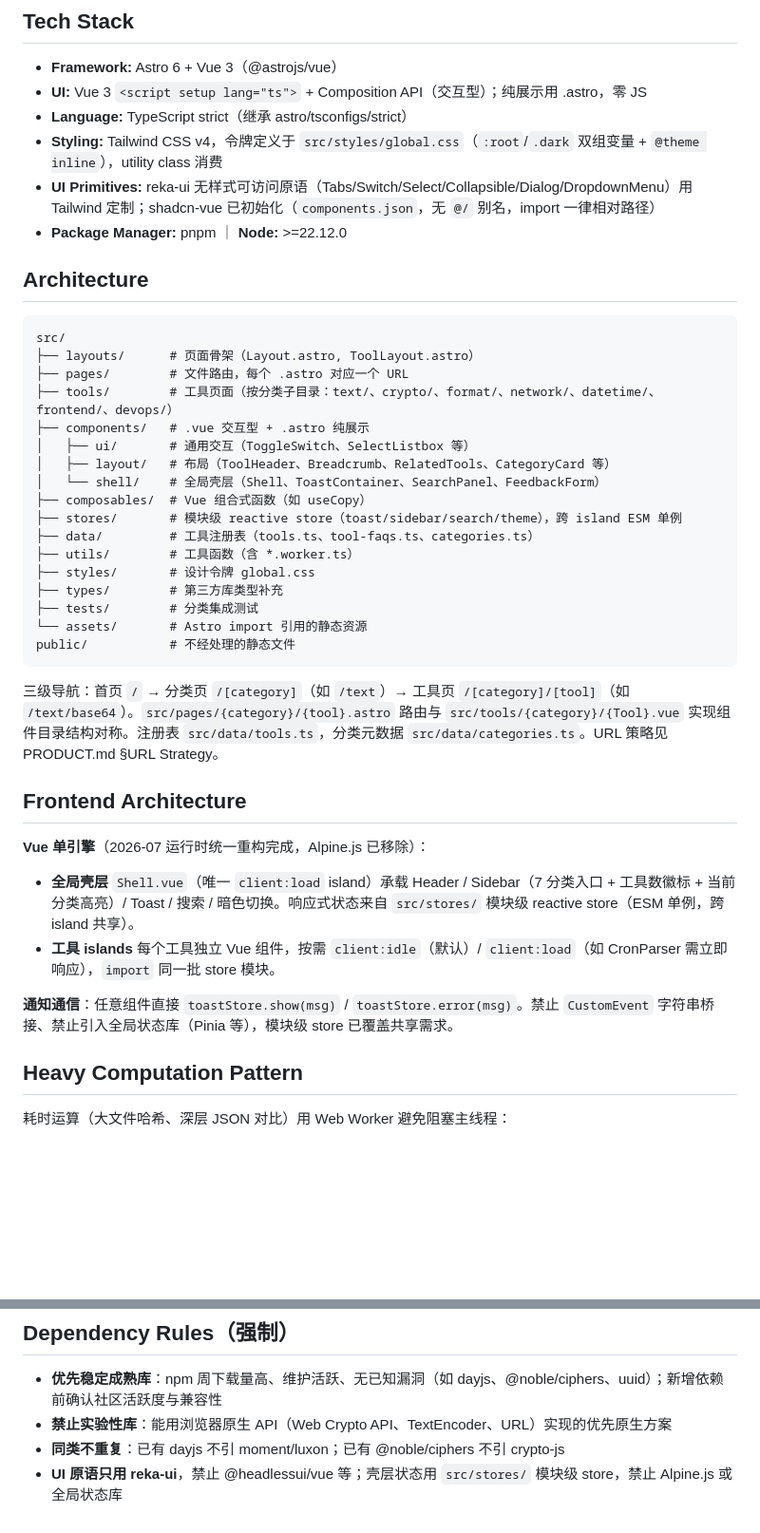
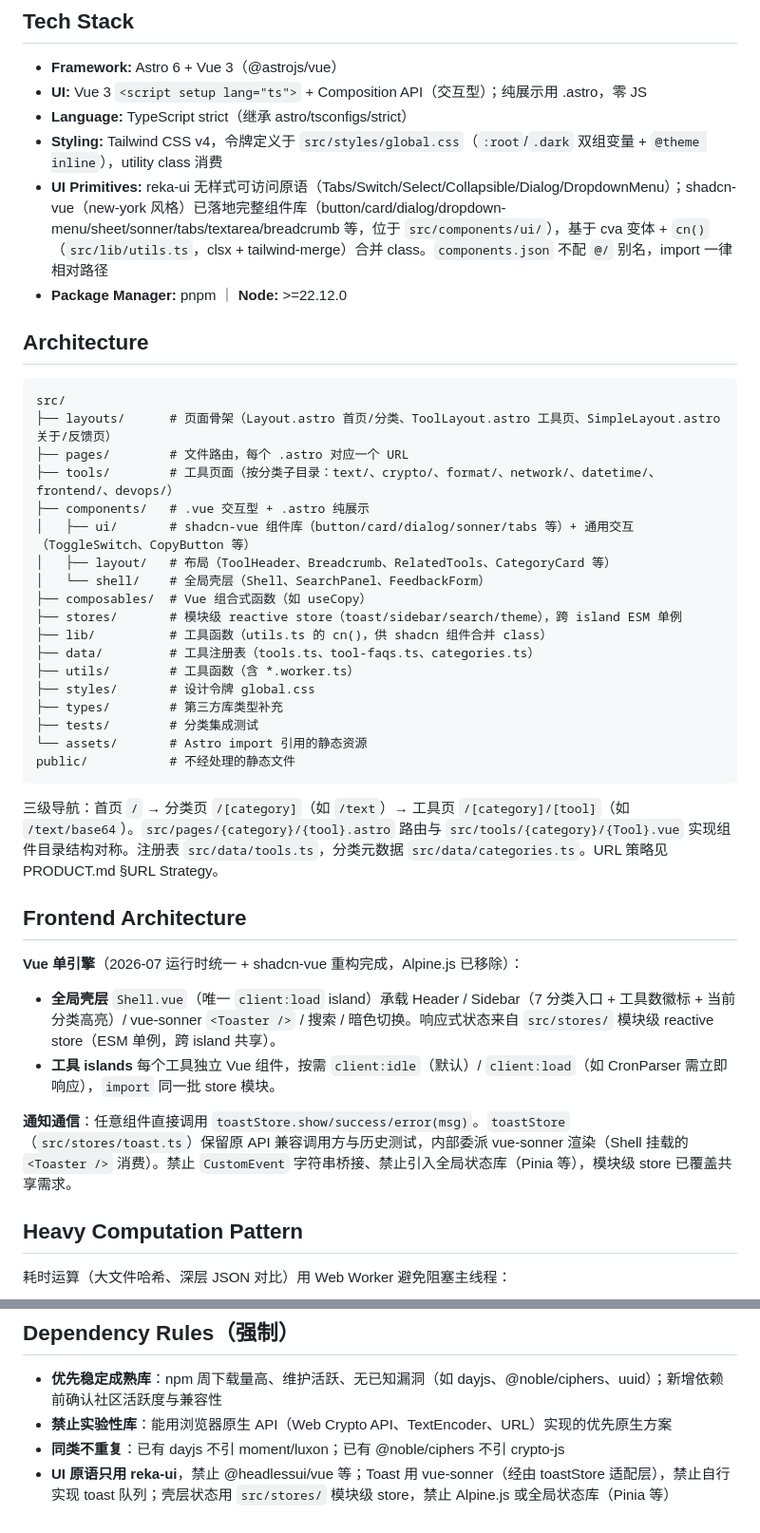
Before and after one commit to BaixuanZhu/DevTools, a Markdown page: AGENTS.md, 2 parts joined by grey strips. Shown at 95% size. Rendered like a GitHub page; blank space fills up the shorter version.

Commit message:
docs(agents): 同步 shadcn-vue 重构后的依赖事实
- UI Primitives: shadcn-vue 从'已初始化'更新为'已落地完整组件库'，补充 cn() 工具
- Architecture 目录树: 补 lib/ 目录、SimpleLayout.astro、修正 ui/ 与 shell/ 内容（移除已删的 ToastContainer）
- Frontend Architecture: Toast 改为 vue-sonner <Toaster /> + toastStore 适配层
- Dependency Rules: Toast 方案锁定 vue-sonner，禁止自实现 toast 队列

````diff
--- a/AGENTS.md
+++ b/AGENTS.md
@@ -33,22 +33,23 @@ pnpm astro check      # Astro TypeScript 类型检查
 - **UI:** Vue 3 `<script setup lang="ts">` + Composition API（交互型）；纯展示用 .astro，零 JS
 - **Language:** TypeScript strict（继承 astro/tsconfigs/strict）
 - **Styling:** Tailwind CSS v4，令牌定义于 `src/styles/global.css`（`:root`/`.dark` 双组变量 + `@theme inline`），utility class 消费
-- **UI Primitives:** reka-ui 无样式可访问原语（Tabs/Switch/Select/Collapsible/Dialog/DropdownMenu）用 Tailwind 定制；shadcn-vue 已初始化（`components.json`，无 `@/` 别名，import 一律相对路径）
+- **UI Primitives:** reka-ui 无样式可访问原语（Tabs/Switch/Select/Collapsible/Dialog/DropdownMenu）；shadcn-vue（new-york 风格）已落地完整组件库（button/card/dialog/dropdown-menu/sheet/sonner/tabs/textarea/breadcrumb 等，位于 `src/components/ui/`），基于 cva 变体 + `cn()`（`src/lib/utils.ts`，clsx + tailwind-merge）合并 class。`components.json` 不配 `@/` 别名，import 一律相对路径
 - **Package Manager:** pnpm ｜ **Node:** >=22.12.0
 
 ## Architecture
 
 ```
 src/
-├── layouts/      # 页面骨架（Layout.astro, ToolLayout.astro）
+├── layouts/      # 页面骨架（Layout.astro 首页/分类、ToolLayout.astro 工具页、SimpleLayout.astro 关于/反馈页）
 ├── pages/        # 文件路由，每个 .astro 对应一个 URL
 ├── tools/        # 工具页面（按分类子目录：text/、crypto/、format/、network/、datetime/、frontend/、devops/）
 ├── components/   # .vue 交互型 + .astro 纯展示
-│   ├── ui/       # 通用交互（ToggleSwitch、SelectListbox 等）
+│   ├── ui/       # shadcn-vue 组件库（button/card/dialog/sonner/tabs 等）+ 通用交互（ToggleSwitch、CopyButton 等）
 │   ├── layout/   # 布局（ToolHeader、Breadcrumb、RelatedTools、CategoryCard 等）
-│   └── shell/    # 全局壳层（Shell、ToastContainer、SearchPanel、FeedbackForm）
+│   └── shell/    # 全局壳层（Shell、SearchPanel、FeedbackForm）
 ├── composables/  # Vue 组合式函数（如 useCopy）
 ├── stores/       # 模块级 reactive store（toast/sidebar/search/theme），跨 island ESM 单例
+├── lib/          # 工具函数（utils.ts 的 cn()，供 shadcn 组件合并 class）
 ├── data/         # 工具注册表（tools.ts、tool-faqs.ts、categories.ts）
 ├── utils/        # 工具函数（含 *.worker.ts）
 ├── styles/       # 设计令牌 global.css
@@ -62,12 +63,12 @@ public/           # 不经处理的静态文件
 
 ## Frontend Architecture
 
-**Vue 单引擎**（2026-07 运行时统一重构完成，Alpine.js 已移除）：
+**Vue 单引擎**（2026-07 运行时统一 + shadcn-vue 重构完成，Alpine.js 已移除）：
 
-- **全局壳层** `Shell.vue`（唯一 `client:load` island）承载 Header / Sidebar（7 分类入口 + 工具数徽标 + 当前分类高亮）/ Toast / 搜索 / 暗色切换。响应式状态来自 `src/stores/` 模块级 reactive store（ESM 单例，跨 island 共享）。
+- **全局壳层** `Shell.vue`（唯一 `client:load` island）承载 Header / Sidebar（7 分类入口 + 工具数徽标 + 当前分类高亮）/ vue-sonner `<Toaster />` / 搜索 / 暗色切换。响应式状态来自 `src/stores/` 模块级 reactive store（ESM 单例，跨 island 共享）。
 - **工具 islands** 每个工具独立 Vue 组件，按需 `client:idle`（默认）/ `client:load`（如 CronParser 需立即响应），`import` 同一批 store 模块。
 
-**通知通信**：任意组件直接 `toastStore.show(msg)` / `toastStore.error(msg)`。禁止 `CustomEvent` 字符串桥接、禁止引入全局状态库（Pinia 等），模块级 store 已覆盖共享需求。
+**通知通信**：任意组件直接调用 `toastStore.show/success/error(msg)`。`toastStore`（`src/stores/toast.ts`）保留原 API 兼容调用方与历史测试，内部委派 vue-sonner 渲染（Shell 挂载的 `<Toaster />` 消费）。禁止 `CustomEvent` 字符串桥接、禁止引入全局状态库（Pinia 等），模块级 store 已覆盖共享需求。
 
 ## Heavy Computation Pattern
 
@@ -163,4 +164,4 @@ Tailwind CSS v4，间距基于 4px 单位（`像素值 / 4 = 类名数值`，如
 - **优先稳定成熟库**：npm 周下载量高、维护活跃、无已知漏洞（如 dayjs、@noble/ciphers、uuid）；新增依赖前确认社区活跃度与兼容性
 - **禁止实验性库**：能用浏览器原生 API（Web Crypto API、TextEncoder、URL）实现的优先原生方案
 - **同类不重复**：已有 dayjs 不引 moment/luxon；已有 @noble/ciphers 不引 crypto-js
-- **UI 原语只用 reka-ui**，禁止 @headlessui/vue 等；壳层状态用 `src/stores/` 模块级 store，禁止 Alpine.js 或全局状态库
+- **UI 原语只用 reka-ui**，禁止 @headlessui/vue 等；Toast 用 vue-sonner（经由 toastStore 适配层），禁止自行实现 toast 队列；壳层状态用 `src/stores/` 模块级 store，禁止 Alpine.js 或全局状态库（Pinia 等）
````
